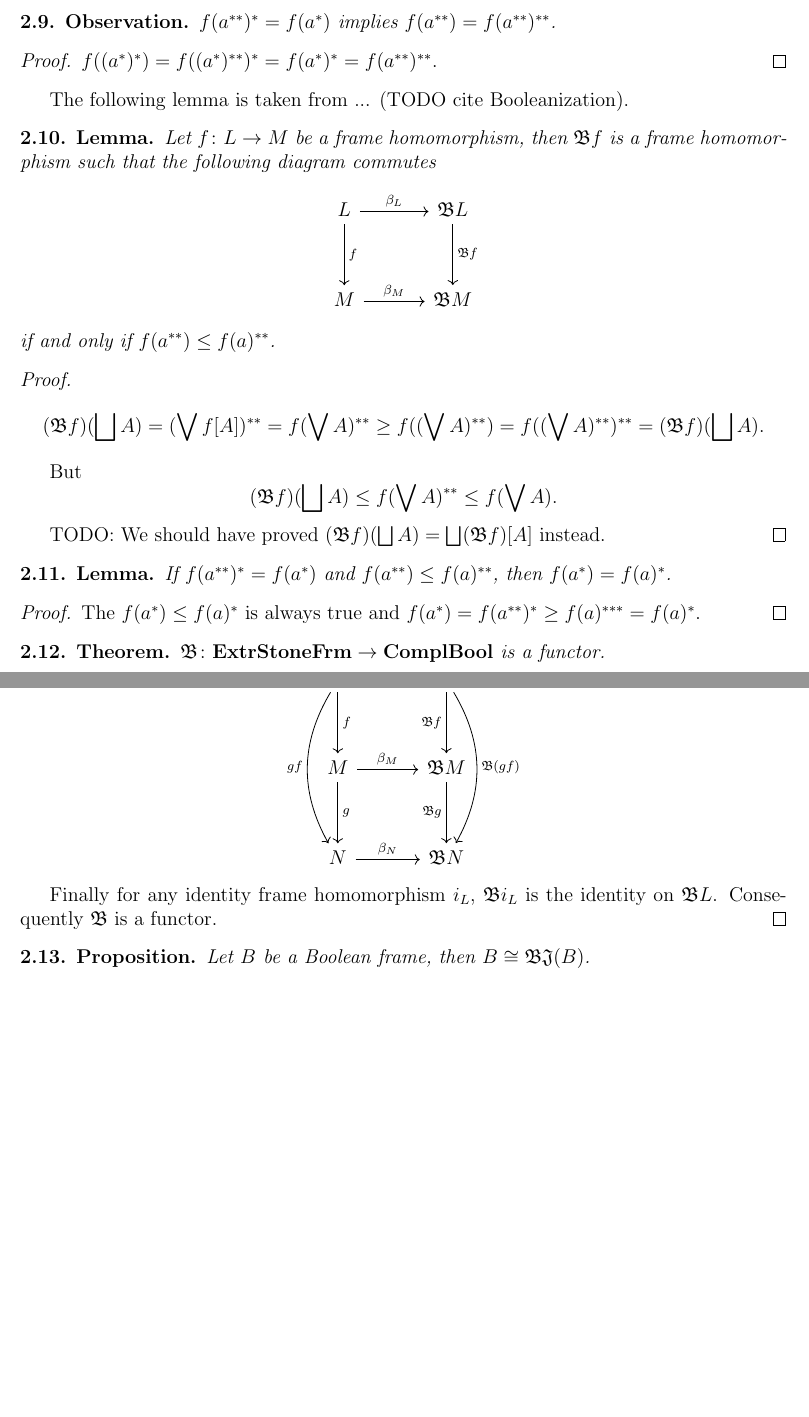
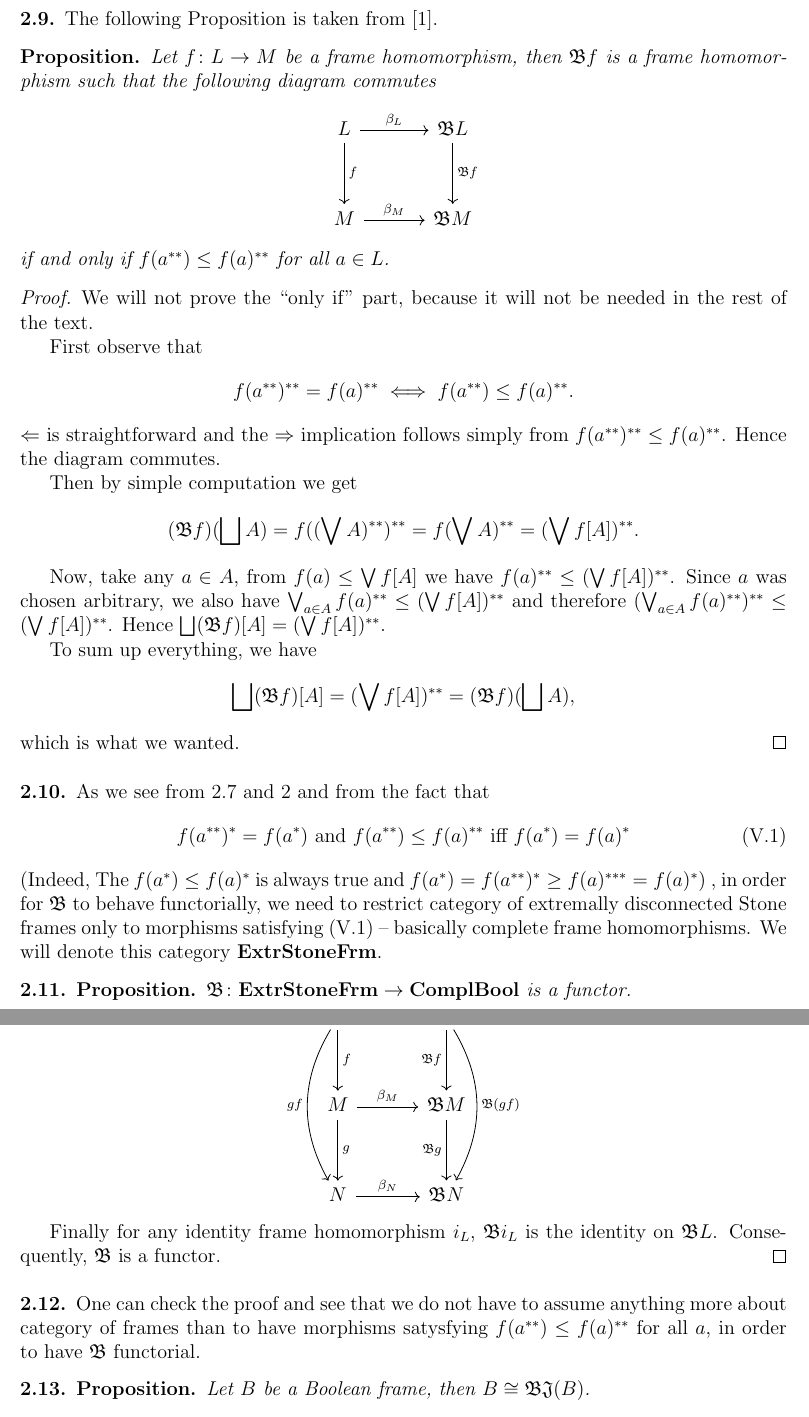
Before and after one commit to jaklt/zapisky, a LaTeX thesis (dipl/thesis.tex, which reads dipl/data/05-PartsOfDuality.tex): two parts of pages 18 and 19 of 25, joined at a grey line, cut so that both start at the same text, the shorter picture padded with empty space. Compiled offline with pdfLaTeX.

Commit message:
Minor changes.

```diff
--- a/dipl/data/05-PartsOfDuality.tex
+++ b/dipl/data/05-PartsOfDuality.tex
@@ -212,11 +208,4 @@ TODO say something about geometrical/topological meaning of complete Boolean alg
     Hence $f(a^{**})$ is complement to $f(a^*)$ and distributivity of $M$ gives us $f(a^*) = f(a^{**})^*$.
 \end{proof}
 
-\begin{observation}
-    $f(a^{**})^* = f(a^*)$ implies $f(a^{**}) = f(a^{**})^{**}$.
-\end{observation}
-\begin{proof}
-    $f((a^*)^*) = f((a^*)^{**})^* = f(a^*)^* = f(a^{**})^{**}$.
-\end{proof}
 
-The following lemma is taken from ... (TODO cite Booleanization).
@@ -223,36 +215,41 @@ The following lemma is taken from ... (TODO cite Booleanization).
+\end{definition}
 
-\begin{lemma}
+\num\label{p:boolenizationMorph} The following Proposition is taken from~\cite{banaschewski1996booleanization}.
+\begin{proposition*}
     Let $f\colon L \to M$ be a frame homomorphism, then $\Bo f$ is a frame homomorphism such that the following diagram commutes
     \begin{diagram}
         L \ar{r}{\beta_L} \ar{d}{f} & \Bo L \ar{d}{\Bo f}\\
         M \ar{r}{\beta_M}           & \Bo M
     \end{diagram}
-    if and only if $f(a^{**}) \leq f(a)^{**}$.
-\end{lemma}
+    if and only if $f(a^{**}) \leq f(a)^{**}$ for all $a \in L$.
+\end{proposition*}
 \begin{proof}
-    $$
-    (\Bo f)(\bigsqcup A) = (\bigvee f[A])^{**} = f(\bigvee A)^{**} \geq f((\bigvee A)^{**}) = f((\bigvee A)^{**})^{**} = (\Bo f)(\bigsqcup A).
-    $$
+    We will not prove the ``only if'' part, because it will not be needed in the rest of the text.
 
+    First observe that
+    $$ f(a^{**})^{**} = f(a)^{**} \iff f(a^{**}) \leq f(a)^{**}. $$
+    $\Leftarrow$ is straightforward and the $\Rightarrow$ implication follows simply from $f(a^{**})^{**} \leq f(a)^{**}$. Hence the diagram commutes.
 
-    But
-    $$
-    (\Bo f)(\bigsqcup A) \leq f(\bigvee A)^{**} \leq f(\bigvee A).
-    $$
+    Then by simple computation we get
+    $$ (\Bo f)(\bigsqcup A) = f((\bigvee A)^{**})^{**} = f(\bigvee A)^{**} = (\bigvee f[A])^{**}. $$
 
-    TODO: We should have proved $(\Bo f)(\bigsqcup A) = \bigsqcup(\Bo f)[A]$ instead.
+    Now, take any $a\in A$, from $f(a) \leq \bigvee f[A]$ we have $f(a)^{**} \leq (\bigvee f[A])^{**}$. Since $a$ was chosen arbitrary, we also have $\bigvee_{a\in A} f(a)^{**} \leq (\bigvee f[A])^{**}$ and therefore $(\bigvee_{a\in A} f(a)^{**})^{**} \leq (\bigvee f[A])^{**}$. Hence $\bigsqcup (\Bo f)[A] = (\bigvee f[A])^{**}$.
+
+    To sum up everything, we have
+    $$ \bigsqcup (\Bo f)[A] = (\bigvee f[A])^{**} = (\Bo f)(\bigsqcup A),$$
+    \noindent which is what we wanted.
 \end{proof}
 
-\begin{lemma}
-    If $f(a^{**})^* = f(a^*)$ and $f(a^{**}) \leq f(a)^{**}$, then $f(a^*) = f(a)^*$.
-\end{lemma}
-\begin{proof}
-    The $f(a^*) \leq f(a)^*$ is always true and $f(a^*) = f(a^{**})^* \geq f(a)^{***} = f(a)^*$.
-\end{proof}
+\num As we see from~\ref{p:basicalMorphs} and~\ref{p:boolenizationMorph} and from the fact that
+    \begin{align}
+        f(a^{**})^* = f(a^*)\text{ and }f(a^{**}) \leq f(a)^{**} \text{ iff } f(a^*) = f(a)^*\label{e:1001}
+    \end{align}
+    (Indeed, The $f(a^*) \leq f(a)^*$ is always true and $f(a^*) = f(a^{**})^* \geq f(a)^{***} = f(a)^*$)
+, in order for \Bo{} to behave functorially, we need to restrict category of extremally disconnected Stone frames only to morphisms satisfying~(\ref{e:1001}) -- basically complete frame homomorphisms. We will denote this category \ExtrStoneFrm{}.
 
-\begin{theorem}
+\begin{proposition}
     $\Bo\colon \ExtrStoneFrm \to \ComplBool$ is a functor.
-\end{theorem}
+\end{proposition}
 \begin{proof}
     From~\ref{p:propertiesBooleanization} we know $\Bo L$ is a complete Boolean algebra.
 
@@ -278,8 +273,10 @@ The following lemma is taken from ... (TODO cite Booleanization).
         N \ar{r}{\beta_N}           & \Bo N
     \end{diagram}
 
-    Finally for any identity frame homomorphism $i_L$, $\Bo i_L$ is the identity on $\Bo L$. Consequently $\Bo$ is a functor.
+    Finally for any identity frame homomorphism $i_L$, $\Bo i_L$ is the identity on $\Bo L$. Consequently, $\Bo$ is a functor.
 \end{proof}
+
+\num One can check the proof and see that we do not have to assume anything more about category of frames than to have morphisms satysfying $f(a^{**}) \leq f(a)^{**}$ for all $a$, in order to have \Bo{} functorial.
 
 \begin{proposition}
     Let $B$ be a Boolean frame, then $B \cong \Bo\J(B)$.
```
Also changed, not shown: dipl/data/05-PartsOfDuality.tex (25 more changed lines).
